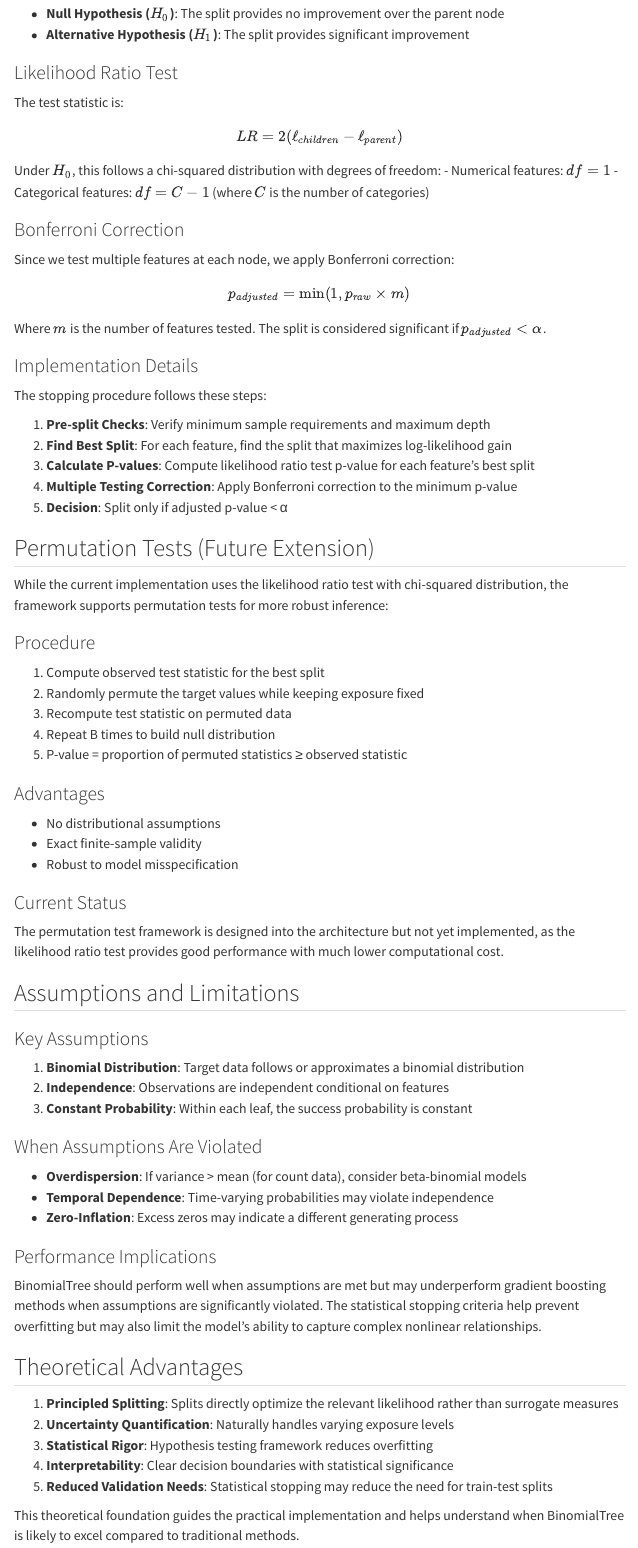
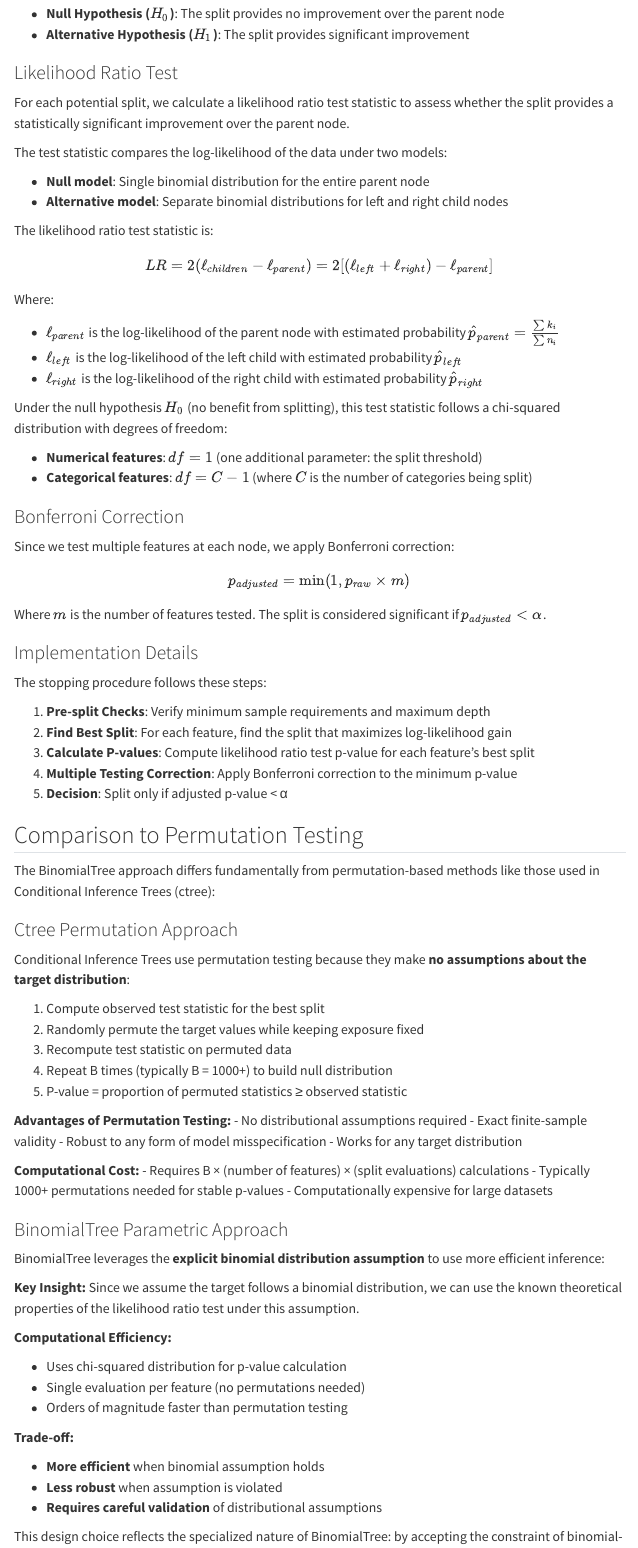
Before and after one commit to KevinJKoning/BinomialTree, a Quarto document (quarto_docs/combined_doc.qmd): the page in a window 1100 px wide, from 3660 px down. Rendered offline with R 4.5, knitr and Pandoc in place of Quarto, with nearby package versions; menus at the side of the page are left out.

Commit message:
Improving docs

```diff
--- a/quarto_docs/combined_doc.qmd
+++ b/quarto_docs/combined_doc.qmd
@@ -147,13 +147,27 @@ For each potential split, we test:
 - **Alternative Hypothesis ($H_1$)**: The split provides significant improvement
 
 ### Likelihood Ratio Test
-The test statistic is:
+For each potential split, we calculate a likelihood ratio test statistic to assess whether the split provides a statistically significant improvement over the parent node.
 
-$$LR = 2(\ell_{children} - \ell_{parent})$$
+The test statistic compares the log-likelihood of the data under two models:
 
-Under $H_0$, this follows a chi-squared distribution with degrees of freedom:
-- Numerical features: $df = 1$
-- Categorical features: $df = C - 1$ (where $C$ is the number of categories)
+- **Null model**: Single binomial distribution for the entire parent node
+- **Alternative model**: Separate binomial distributions for left and right child nodes
+
+The likelihood ratio test statistic is:
+
+$$LR = 2(\ell_{children} - \ell_{parent}) = 2[(\ell_{left} + \ell_{right}) - \ell_{parent}]$$
+
+Where:
+
+- $\ell_{parent}$ is the log-likelihood of the parent node with estimated probability $\hat{p}_{parent} = \frac{\sum k_i}{\sum n_i}$
+- $\ell_{left}$ is the log-likelihood of the left child with estimated probability $\hat{p}_{left}$
+- $\ell_{right}$ is the log-likelihood of the right child with estimated probability $\hat{p}_{right}$
+
+Under the null hypothesis $H_0$ (no benefit from splitting), this test statistic follows a chi-squared distribution with degrees of freedom:
+
+- **Numerical features**: $df = 1$ (one additional parameter: the split threshold)
+- **Categorical features**: $df = C - 1$ (where $C$ is the number of categories being split)
 
 ### Bonferroni Correction
 Since we test multiple features at each node, we apply Bonferroni correction:
@@ -171,24 +185,48 @@ The stopping procedure follows these steps:
 4. **Multiple Testing Correction**: Apply Bonferroni correction to the minimum p-value
 5. **Decision**: Split only if adjusted p-value < α
 
-## Permutation Tests (Future Extension)
+## Comparison to Permutation Testing
 
-While the current implementation uses the likelihood ratio test with chi-squared distribution, the framework supports permutation tests for more robust inference:
+The BinomialTree approach differs fundamentally from permutation-based methods like those used in Conditional Inference Trees (ctree):
 
-### Procedure
+### Ctree Permutation Approach
+Conditional Inference Trees use permutation testing because they make **no assumptions about the target distribution**:
+
 1. Compute observed test statistic for the best split
 2. Randomly permute the target values while keeping exposure fixed
 3. Recompute test statistic on permuted data
-4. Repeat B times to build null distribution
+4. Repeat B times (typically B = 1000+) to build null distribution
 5. P-value = proportion of permuted statistics ≥ observed statistic
 
-### Advantages
-- No distributional assumptions
+**Advantages of Permutation Testing:**
+- No distributional assumptions required
 - Exact finite-sample validity
-- Robust to model misspecification
+- Robust to any form of model misspecification
+- Works for any target distribution
 
-### Current Status
-The permutation test framework is designed into the architecture but not yet implemented, as the likelihood ratio test provides good performance with much lower computational cost.
+**Computational Cost:**
+- Requires B × (number of features) × (split evaluations) calculations
+- Typically 1000+ permutations needed for stable p-values
+- Computationally expensive for large datasets
+
+### BinomialTree Parametric Approach
+BinomialTree leverages the **explicit binomial distribution assumption** to use more efficient inference:
+
+**Key Insight:** Since we assume the target follows a binomial distribution, we can use the known theoretical properties of the likelihood ratio test under this assumption.
+
+**Computational Efficiency:**
+
+- Uses chi-squared distribution for p-value calculation
+- Single evaluation per feature (no permutations needed)
+- Orders of magnitude faster than permutation testing
+
+**Trade-off:**
+
+- **More efficient** when binomial assumption holds
+- **Less robust** when assumption is violated
+- **Requires careful validation** of distributional assumptions
+
+This design choice reflects the specialized nature of BinomialTree: by accepting the constraint of binomial-distributed targets, we achieve significant computational efficiency while maintaining statistical rigor through parametric hypothesis testing.
 
 ## Assumptions and Limitations
 
```
Also changed, not shown: quarto_docs/theory.qmd (+52 -14 lines), docs/search.json, quarto_docs/combined_doc.html.
